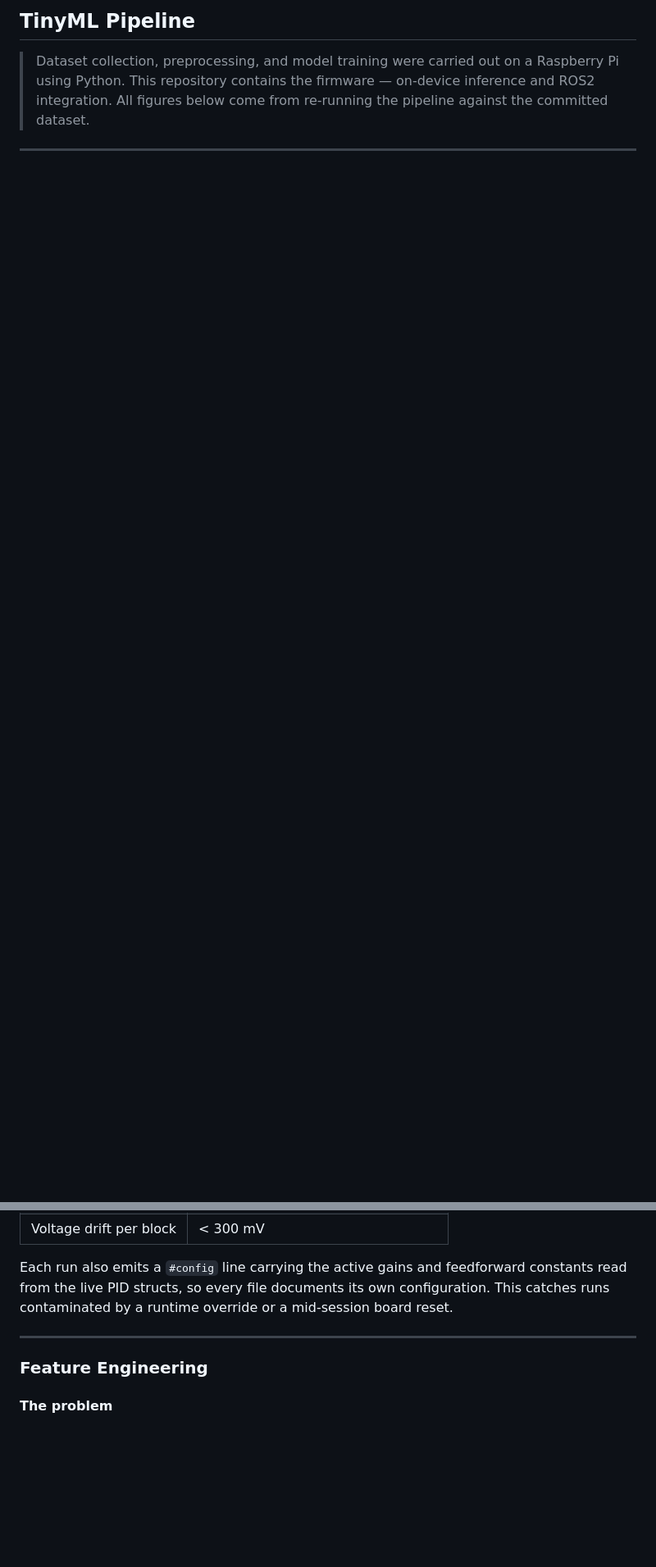
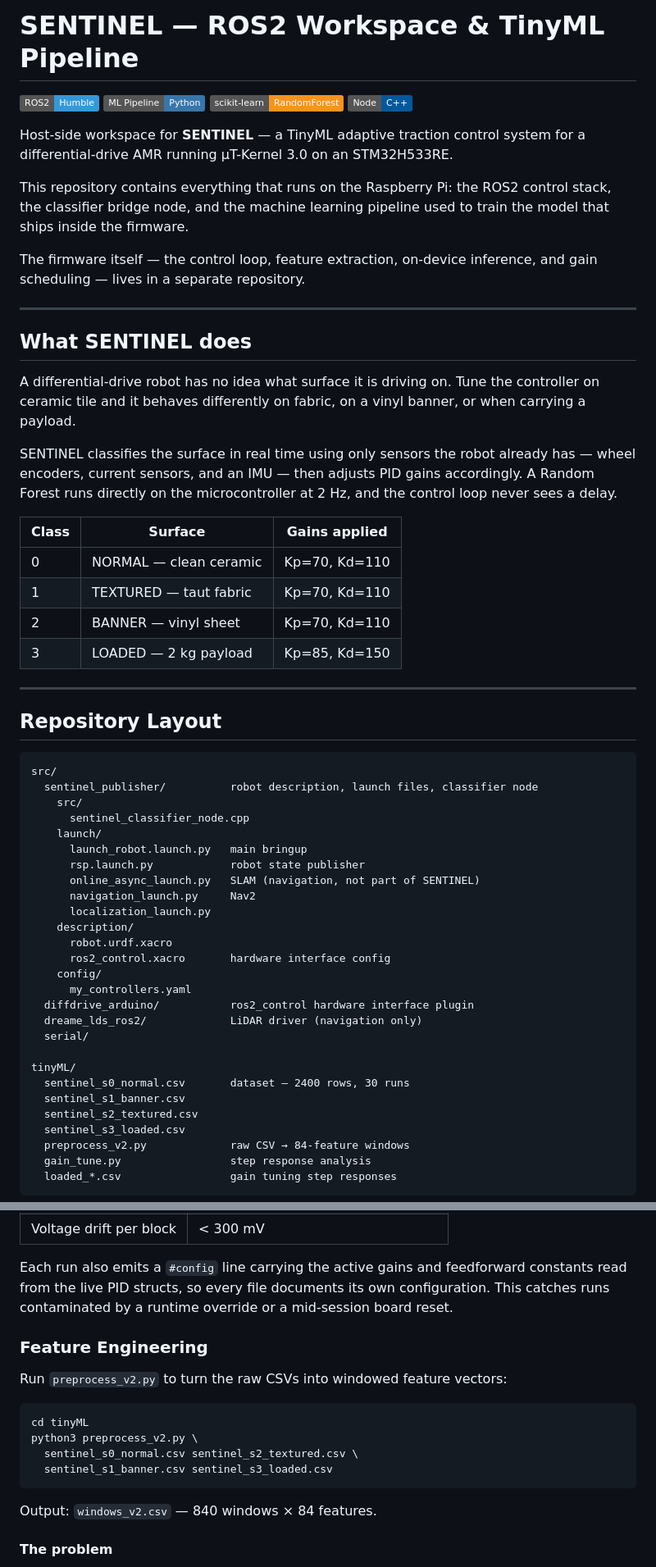
Before and after one commit to kikifachrizi/Sentinel_Project, a Markdown page: README.md, 2 parts joined by grey strips. Shown at 82% size. Drawn GitHub-style; badges without logos; blank space fills up the shorter version.

````diff
--- a/README.md
+++ b/README.md
@@ -1,6 +1,62 @@
-## TinyML Pipeline
+# SENTINEL — ROS2 Workspace & TinyML Pipeline
 
-> Dataset collection, preprocessing, and model training were carried out on a Raspberry Pi using Python. This repository contains the firmware — on-device inference and ROS2 integration. All figures below come from re-running the pipeline against the committed dataset.
+![ROS2](https://img.shields.io/badge/ROS2-Humble-3498DB?logo=ros)
+![Python](https://img.shields.io/badge/ML_Pipeline-Python-3776AB?logo=python)
+![scikit-learn](https://img.shields.io/badge/scikit--learn-RandomForest-F7931E?logo=scikitlearn)
+![C++](https://img.shields.io/badge/Node-C++-00599C?logo=cplusplus)
+
+Host-side workspace for **SENTINEL** — a TinyML adaptive traction control system for a differential-drive AMR running μT-Kernel 3.0 on an STM32H533RE.
+
+This repository contains everything that runs on the Raspberry Pi: the ROS2 control stack, the classifier bridge node, and the machine learning pipeline used to train the model that ships inside the firmware.
+
+The firmware itself — the control loop, feature extraction, on-device inference, and gain scheduling — lives in a separate repository.
 
 ---
 
+## What SENTINEL does
+
+A differential-drive robot has no idea what surface it is driving on. Tune the controller on ceramic tile and it behaves differently on fabric, on a vinyl banner, or when carrying a payload.
+
+SENTINEL classifies the surface in real time using only sensors the robot already has — wheel encoders, current sensors, and an IMU — then adjusts PID gains accordingly. A Random Forest runs directly on the microcontroller at 2 Hz, and the control loop never sees a delay.
+
+| Class | Surface | Gains applied |
+|---|---|---|
+| 0 | NORMAL — clean ceramic | Kp=70, Kd=110 |
+| 1 | TEXTURED — taut fabric | Kp=70, Kd=110 |
+| 2 | BANNER — vinyl sheet | Kp=70, Kd=110 |
+| 3 | LOADED — 2 kg payload | Kp=85, Kd=150 |
+
+---
+
+## Repository Layout
+
+```
+src/
+  sentinel_publisher/          robot description, launch files, classifier node
+    src/
+      sentinel_classifier_node.cpp
+    launch/
+      launch_robot.launch.py   main bringup
+      rsp.launch.py            robot state publisher
+      online_async_launch.py   SLAM (navigation, not part of SENTINEL)
+      navigation_launch.py     Nav2
+      localization_launch.py
+    description/
+      robot.urdf.xacro
+      ros2_control.xacro       hardware interface config
+    config/
+      my_controllers.yaml
+  diffdrive_arduino/           ros2_control hardware interface plugin
+  dreame_lds_ros2/             LiDAR driver (navigation only)
+  serial/
+
+tinyML/
+  sentinel_s0_normal.csv       dataset — 2400 rows, 30 runs
+  sentinel_s1_banner.csv
+  sentinel_s2_textured.csv
+  sentinel_s3_loaded.csv
+  preprocess_v2.py             raw CSV → 84-feature windows
+  gain_tune.py                 step response analysis
+  loaded_*.csv                 gain tuning step responses
+```
+
@@ -73,9 +318,18 @@ But the decision brought two benefits that were not anticipated:
 
 Each run also emits a `#config` line carrying the active gains and feedforward constants read from the live PID structs, so every file documents its own configuration. This catches runs contaminated by a runtime override or a mid-session board reset.
 
----
+### Feature Engineering
 
-### Feature Engineering
+Run `preprocess_v2.py` to turn the raw CSVs into windowed feature vectors:
+
+```bash
+cd tinyML
+python3 preprocess_v2.py \
+  sentinel_s0_normal.csv sentinel_s2_textured.csv \
+  sentinel_s1_banner.csv sentinel_s3_loaded.csv
+```
+
+Output: `windows_v2.csv` — 840 windows × 84 features.
 
 #### The problem
 
````
Also changed, not shown: other parts of README.md (+246 -382 lines).
